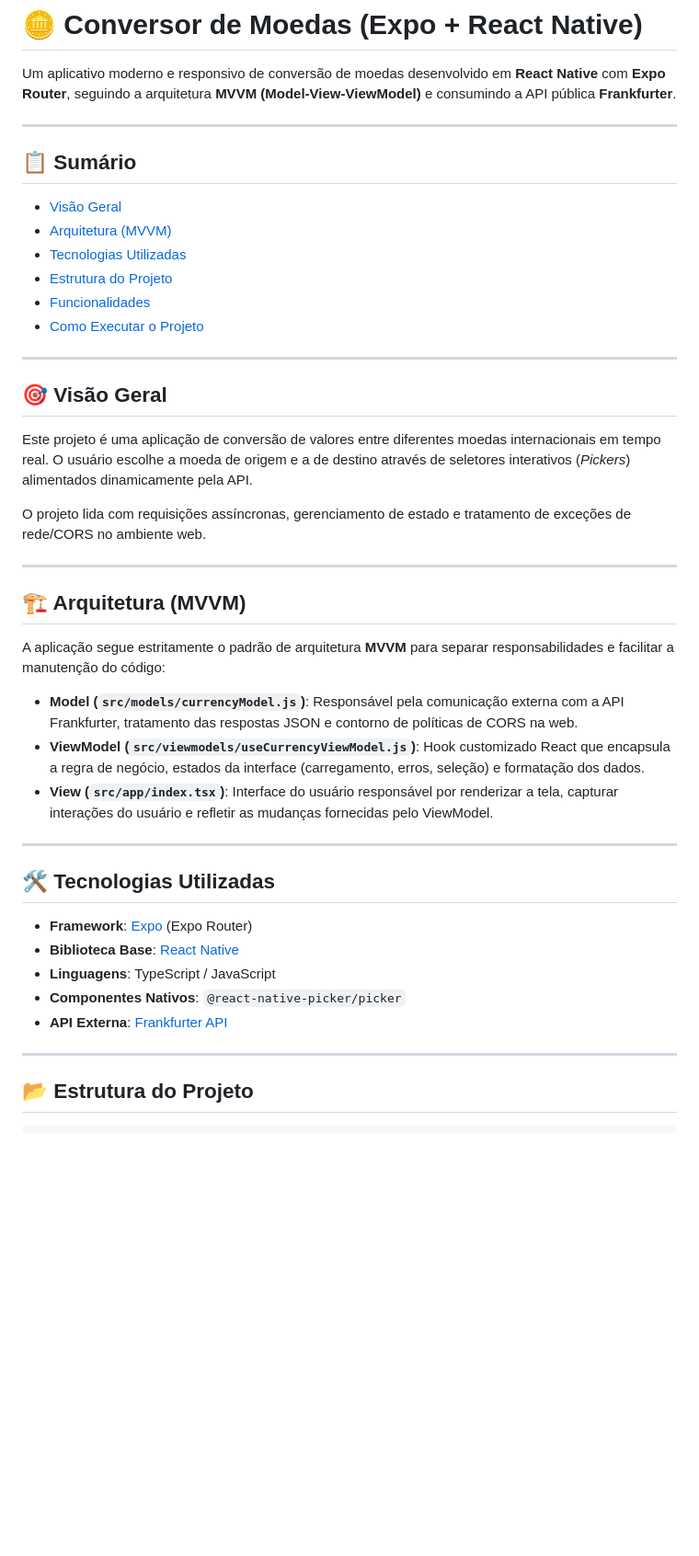
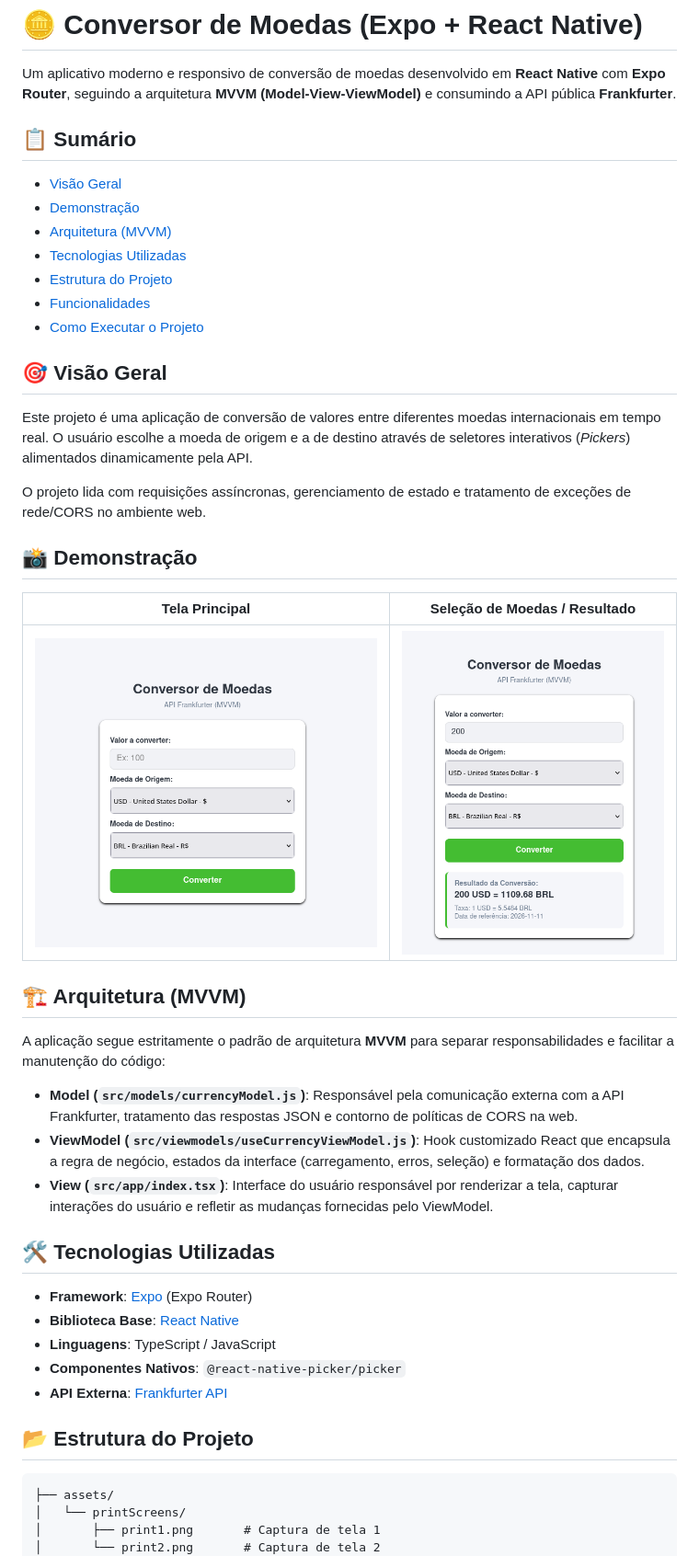
Before and after one commit to Triz-Favela/Conversor-de-moeda-com-React-Native, a Markdown page: README.md, the part around one of its changes. Shown at 92% size. GitHub-like rendering; pictures changed too: assets/printScreens/print1.png (added), assets/printScreens/print2.png (added); blank space fills up the shorter version.

Commit message:
Adição de prints

````diff
--- a/README.md
+++ b/README.md
@@ -2,18 +2,15 @@
 
 Um aplicativo moderno e responsivo de conversão de moedas desenvolvido em **React Native** com **Expo Router**, seguindo a arquitetura **MVVM (Model-View-ViewModel)** e consumindo a API pública **Frankfurter**.
 
----
-
 ## 📋 Sumário
 
-- [Visão Geral](#-visão-geral)
-- [Arquitetura (MVVM)](#-arquitetura-mvvm)
-- [Tecnologias Utilizadas](#-tecnologias-utilizadas)
-- [Estrutura do Projeto](#-estrutura-do-projeto)
-- [Funcionalidades](#-funcionalidades)
-- [Como Executar o Projeto](#-como-executar-o-projeto)
-
----
+* [Visão Geral](#-visão-geral)
+* [Demonstração](#-demonstração)
+* [Arquitetura (MVVM)](#-arquitetura-mvvm)
+* [Tecnologias Utilizadas](#-tecnologias-utilizadas)
+* [Estrutura do Projeto](#-estrutura-do-projeto)
+* [Funcionalidades](#-funcionalidades)
+* [Como Executar o Projeto](#-como-executar-o-projeto)
 
 ## 🎯 Visão Geral
 
@@ -21,7 +18,11 @@ Este projeto é uma aplicação de conversão de valores entre diferentes moedas
 
 O projeto lida com requisições assíncronas, gerenciamento de estado e tratamento de exceções de rede/CORS no ambiente web.
 
----
+## 📸 Demonstração
+
+| Tela Principal | Seleção de Moedas / Resultado |
+| :---: | :---: |
+| ![Print 1](./assets/printScreens/print1.png) | ![Print 2](./assets/printScreens/print2.png) |
 
 ## 🏗 Arquitetura (MVVM)
 
@@ -31,21 +32,21 @@ A aplicação segue estritamente o padrão de arquitetura **MVVM** para separar
 * **ViewModel (`src/viewmodels/useCurrencyViewModel.js`)**: Hook customizado React que encapsula a regra de negócio, estados da interface (carregamento, erros, seleção) e formatação dos dados.
 * **View (`src/app/index.tsx`)**: Interface do usuário responsável por renderizar a tela, capturar interações do usuário e refletir as mudanças fornecidas pelo ViewModel.
 
----
-
 ## 🛠 Tecnologias Utilizadas
 
-- **Framework**: [Expo](https://expo.dev/) (Expo Router)
-- **Biblioteca Base**: [React Native](https://reactnative.dev/)
-- **Linguagens**: TypeScript / JavaScript
-- **Componentes Nativos**: `@react-native-picker/picker`
-- **API Externa**: [Frankfurter API](https://www.frankfurter.app/)
-
----
+* **Framework**: [Expo](https://expo.dev/) (Expo Router)
+* **Biblioteca Base**: [React Native](https://reactnative.dev/)
+* **Linguagens**: TypeScript / JavaScript
+* **Componentes Nativos**: `@react-native-picker/picker`
+* **API Externa**: [Frankfurter API](https://www.frankfurter.app/)
 
 ## 📂 Estrutura do Projeto
 
-```text
+```
+├── assets/
+│   └── printScreens/
+│       ├── print1.png       # Captura de tela 1
+│       └── print2.png       # Captura de tela 2
 ├── src/
 │   ├── app/
 │   │   ├── _layout.tsx      # Configuração de navegação principal (Expo Router)
````
Also changed, not shown: other parts of README.md (+14 -17 lines).
